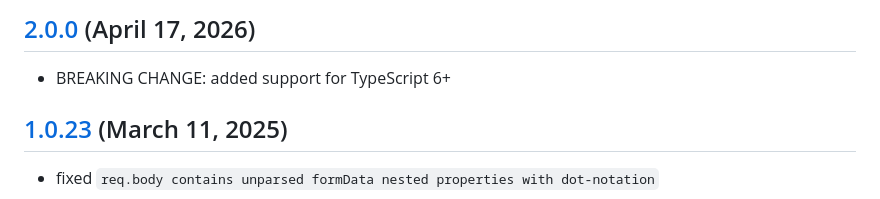
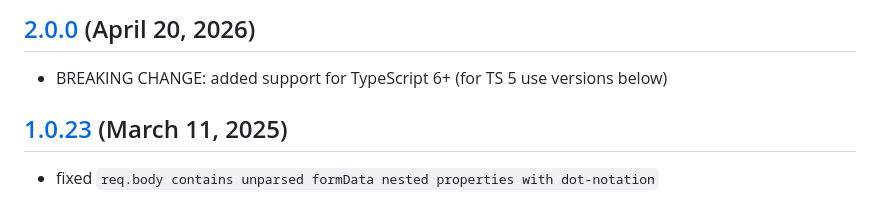
Before and after one commit to Yegorich555/webpack-mock-server, a Markdown page: CHANGELOG.md, the part around the change. GitHub-like rendering.

```diff
--- a/CHANGELOG.md
+++ b/CHANGELOG.md
@@ -1,9 +1,9 @@
 <!-- markdownlint-disable MD024 -->
 <!-- markdownlint-disable MD041 -->
 
-## [2.0.0](https://github.com/Yegorich555/webpack-mock-server/compare/v1.0.23...v1.1.0) (April 17, 2026)
+## [2.0.0](https://github.com/Yegorich555/webpack-mock-server/compare/v1.0.23...v1.1.0) (April 20, 2026)
 
-- BREAKING CHANGE: added support for TypeScript 6+
+- BREAKING CHANGE: added support for TypeScript 6+ (for TS 5 use versions below)
 
 ## [1.0.23](https://github.com/Yegorich555/webpack-mock-server/compare/v1.0.22...v1.0.23) (March 11, 2025)
 
```
